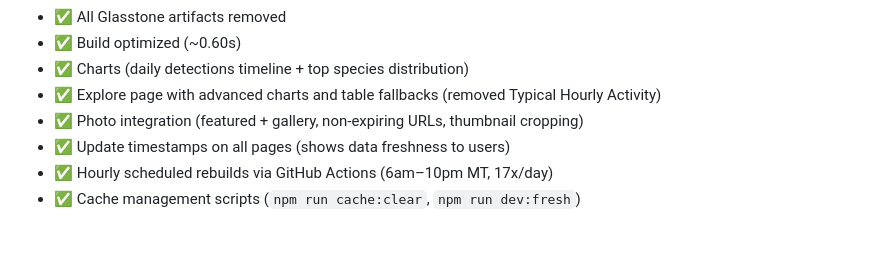
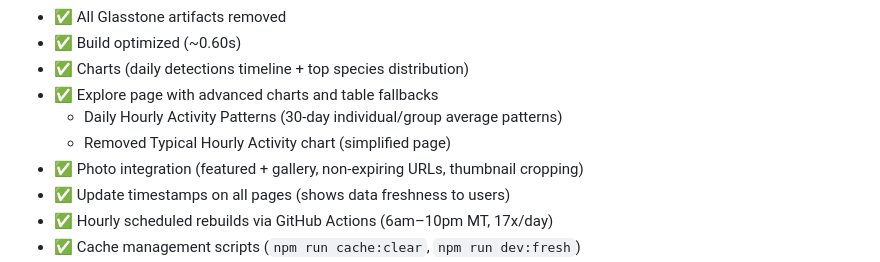
Before and after one commit to WasatchBitworks/birdworks-frontend, a Markdown page: README.md, the part around the change. GitHub-like rendering; blank space fills up the shorter version.

```diff
--- a/README.md
+++ b/README.md
@@ -75,7 +75,9 @@ npm run build
 - ✅ All Glasstone artifacts removed
 - ✅ Build optimized (~0.60s)
 - ✅ Charts (daily detections timeline + top species distribution)
-- ✅ Explore page with advanced charts and table fallbacks (removed Typical Hourly Activity)
+- ✅ Explore page with advanced charts and table fallbacks
+  - Daily Hourly Activity Patterns (30-day individual/group average patterns)
+  - Removed Typical Hourly Activity chart (simplified page)
 - ✅ Photo integration (featured + gallery, non-expiring URLs, thumbnail cropping)
 - ✅ Update timestamps on all pages (shows data freshness to users)
 - ✅ Hourly scheduled rebuilds via GitHub Actions (6am–10pm MT, 17x/day)
```
Also changed, not shown: CLAUDE.md (+16 -1 lines).
